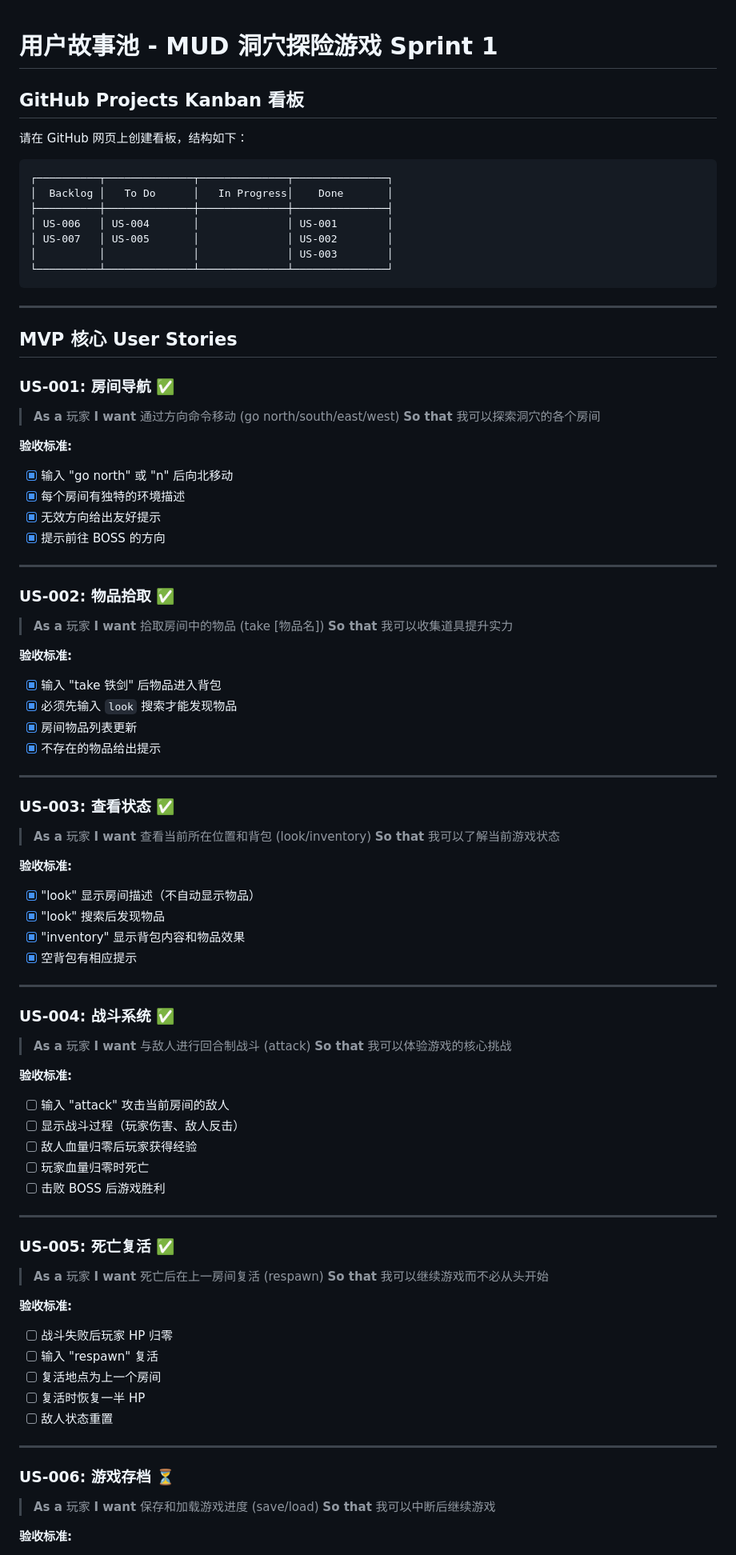
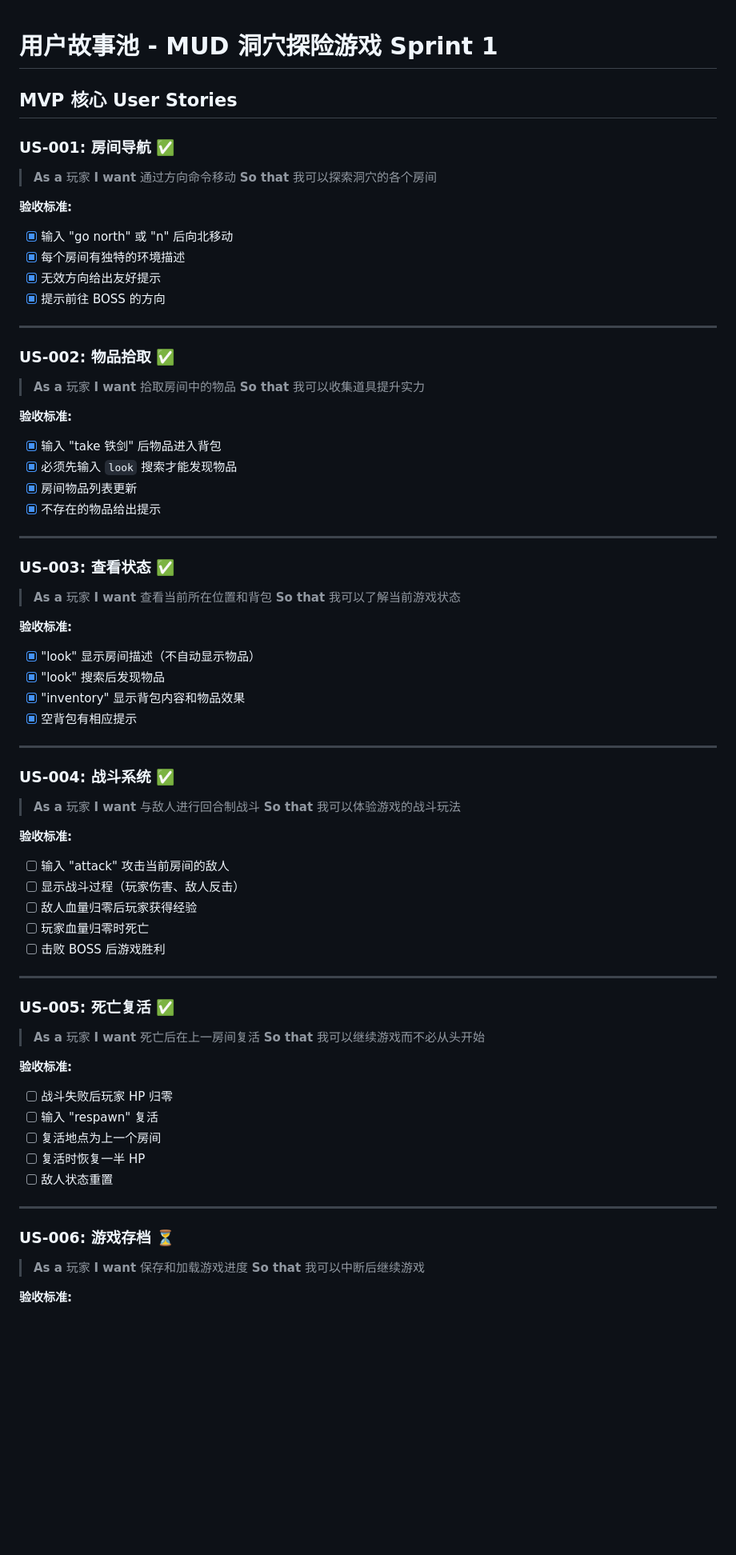
Before and after one commit to pursue-pure/ai-and-us, a Markdown page: 用户故事池.md, the part around one of its changes. Shown at 80% size. GitHub-like rendering; blank space fills up the shorter version.

Commit message:
用户故事池更该

````diff
--- a/用户故事池.md
+++ b/用户故事池.md
@@ -1,27 +1,10 @@
 # 用户故事池 - MUD 洞穴探险游戏 Sprint 1
-
-## GitHub Projects Kanban 看板
-
-请在 GitHub 网页上创建看板，结构如下：
-
-```
-┌──────────┬──────────────┬──────────────┬───────────────┐
-│  Backlog │   To Do      │   In Progress│    Done       │
-├──────────┼──────────────┼──────────────┼───────────────┤
-│ US-006   │ US-004       │              │ US-001        │
-│ US-007   │ US-005       │              │ US-002        │
-│          │              │              │ US-003        │
-└──────────┴──────────────┴──────────────┴───────────────┘
-```
-
----
-
 ## MVP 核心 User Stories
 
 ### US-001: 房间导航 ✅
 
 > **As a** 玩家
-> **I want** 通过方向命令移动 (go north/south/east/west)
+> **I want** 通过方向命令移动
 > **So that** 我可以探索洞穴的各个房间
 
 **验收标准:**
@@ -35,7 +18,7 @@
 ### US-002: 物品拾取 ✅
 
 > **As a** 玩家
-> **I want** 拾取房间中的物品 (take [物品名])
+> **I want** 拾取房间中的物品
 > **So that** 我可以收集道具提升实力
 
 **验收标准:**
@@ -49,7 +32,7 @@
 ### US-003: 查看状态 ✅
 
 > **As a** 玩家
-> **I want** 查看当前所在位置和背包 (look/inventory)
+> **I want** 查看当前所在位置和背包
 > **So that** 我可以了解当前游戏状态
 
 **验收标准:**
@@ -63,8 +46,8 @@
 ### US-004: 战斗系统 ✅
 
 > **As a** 玩家
-> **I want** 与敌人进行回合制战斗 (attack)
-> **So that** 我可以体验游戏的核心挑战
+> **I want** 与敌人进行回合制战斗
+> **So that** 我可以体验游戏的战斗玩法
 
 **验收标准:**
 - [ ] 输入 "attack" 攻击当前房间的敌人
@@ -78,7 +61,7 @@
 ### US-005: 死亡复活 ✅
 
 > **As a** 玩家
-> **I want** 死亡后在上一房间复活 (respawn)
+> **I want** 死亡后在上一房间复活
 > **So that** 我可以继续游戏而不必从头开始
 
 **验收标准:**
@@ -93,7 +76,7 @@
 ### US-006: 游戏存档 ⏳
 
 > **As a** 玩家
-> **I want** 保存和加载游戏进度 (save/load)
+> **I want** 保存和加载游戏进度
 > **So that** 我可以中断后继续游戏
 
 **验收标准:**
````
Also changed, not shown: other parts of 用户故事池.md (+1 -1 lines).
